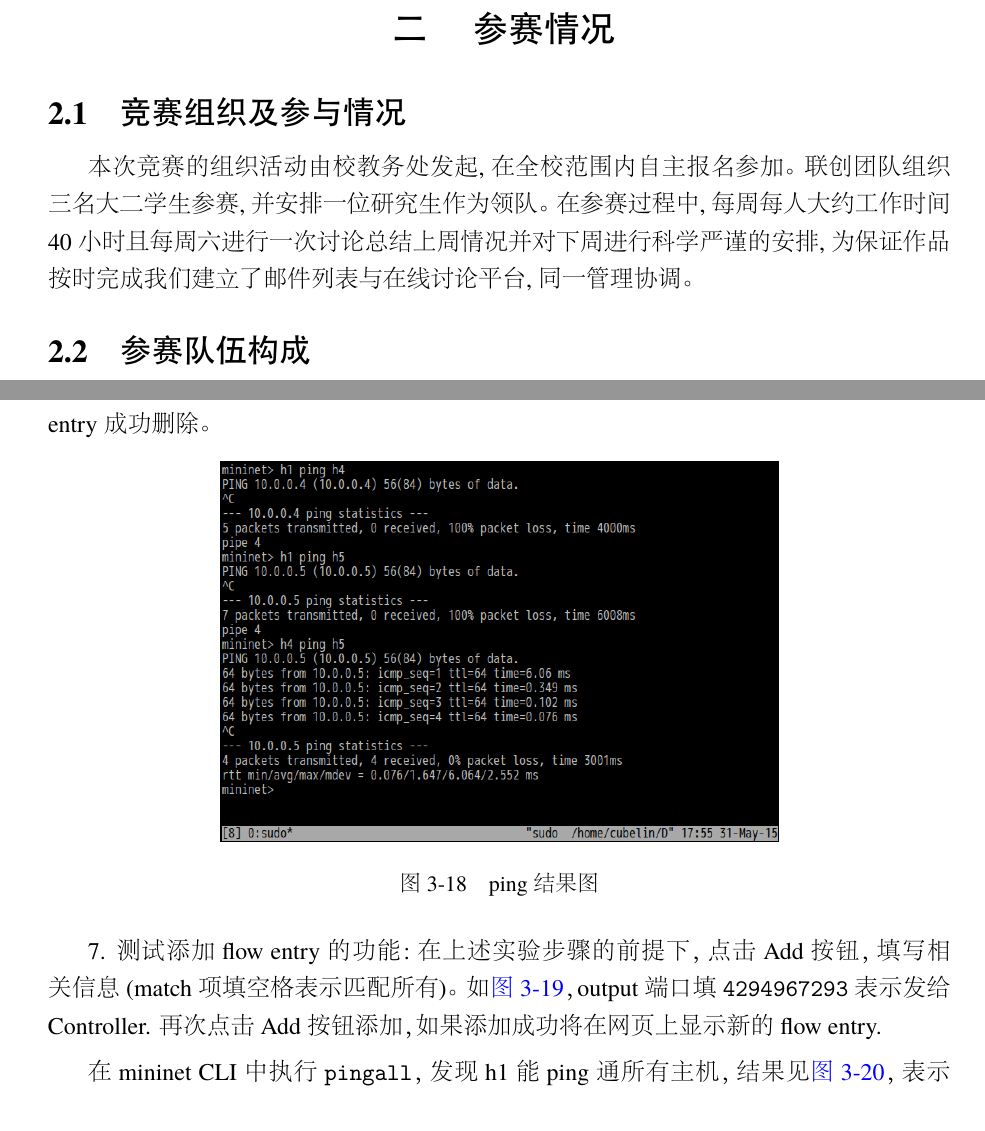
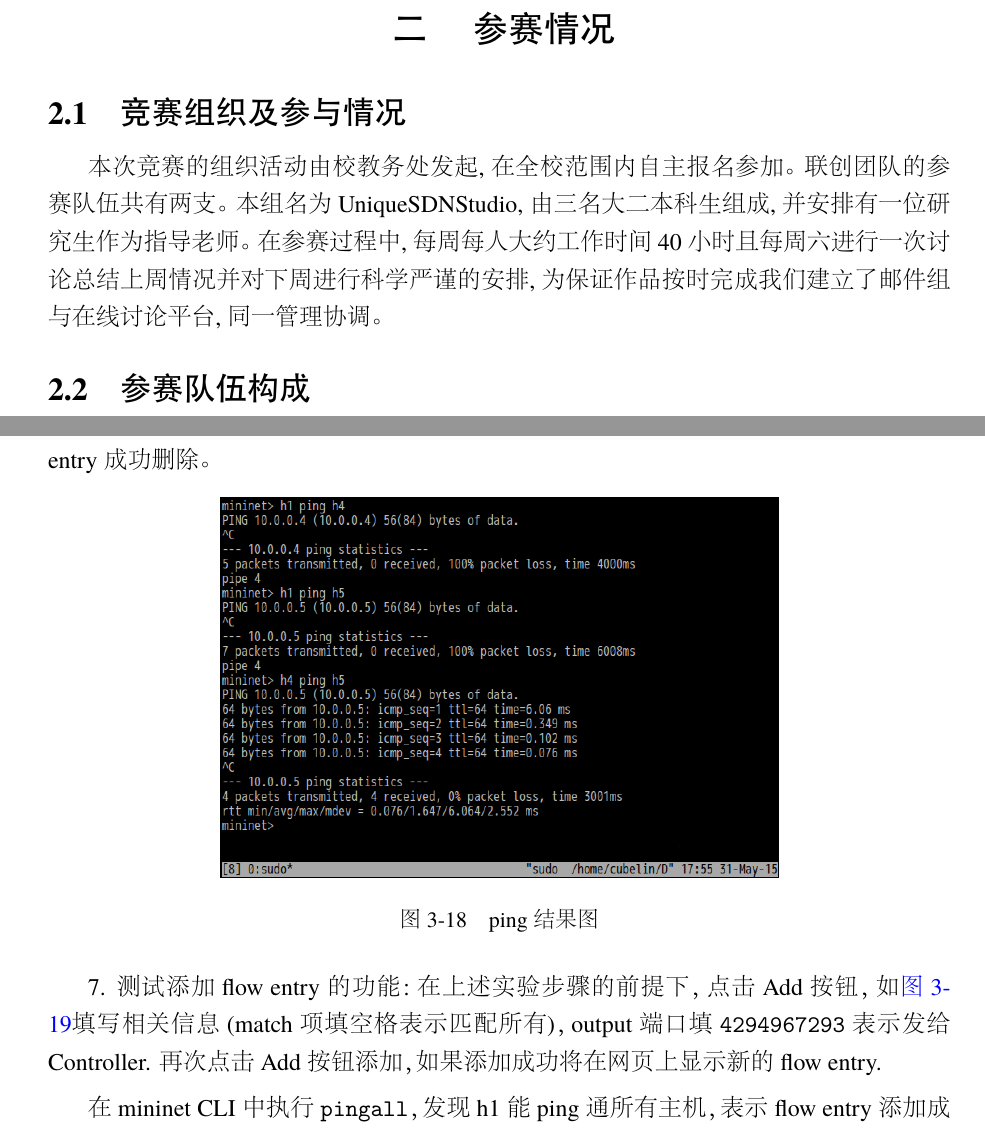
Before and after one commit to cubarco/SDN-2015, a LaTeX thesis (documents/SDN2015.tex): two parts of pages 8 and 25 of 36, joined at a grey line, cut so that both start at the same text. The pictures show the PDF file documents/output/SDN2015.pdf that the author committed with the source.

Commit message:
Update document.
1. 更新参赛情况说明
2. 修正几处语法

```diff
--- a/documents/SDN2015.tex
+++ b/documents/SDN2015.tex
@@ -58,7 +58,7 @@ Mininet 是由一些虚拟的终端节点(end-hosts)、交换机、路由器连
 
 
 \section{竞赛组织及参与情况}
-本次竞赛的组织活动由校教务处发起,在全校范围内自主报名参加。联创团队组织三名大二学生参赛,并安排一位研究生作为领队。在参赛过程中,每周每人大约工作时间 40 小时且每周六进行一次讨论总结上周情况并对下周进行科学严谨的安排,为保证作品按时完成我们建立了邮件列表与在线讨论平台,同一管理协调。
+本次竞赛的组织活动由校教务处发起,在全校范围内自主报名参加。联创团队的参赛队伍共有两支。本组名为UniqueSDNStudio,由三名大二本科生组成,并安排有一位研究生作为指导老师。在参赛过程中,每周每人大约工作时间 40 小时且每周六进行一次讨论总结上周情况并对下周进行科学严谨的安排,为保证作品按时完成我们建立了邮件组与在线讨论平台,同一管理协调。
 \section{参赛队伍构成}
 \subsection{联创团队}
 联创团队$(Unique Studio)$于 2000 年 6 月创建于华中科技大学,是 $Teamwork$ 和
@@ -67,7 +67,7 @@ Mininet 是由一些虚拟的终端节点(end-hosts)、交换机、路由器连
 自成立到现在,联创团队已参加微软创新杯 11 次并 8 次进入全球总决赛拿下包括全球冠军等优秀成绩。
 除此之外,联创团队也多次参加各种大小型比赛并取得了骄人的成绩,并与$MICROSOFT$\texttrademark、$CSDN$\texttrademark 等公司保持着非常好的合作关系,同时加入微软中国组织的创新联盟。
 联创团队多年的发展积累了独特的文化和运作机制,同时跟踪技术发展的最前沿,这使得联创团队在华科乃至全国高校中独树一帜。
-\subsection{领队}
+\subsection{指导老师}
 \kai{周世伟}
 
 \textbf{华中科技大学} 2010级本科生，2014 级研究生,现就读于光电与电子信息学院光电信息工程专业。华中科技大学联创团队 IT 组和嵌入式组成员。曾 2 次获得国家奖学金。参与 微软创新杯$Imagine~Cup\texttrademark$ $IT~Challenge\textregistered$ 比赛,并进入中国区总决赛。曾获得
@@ -545,7 +545,7 @@ h4 ping h5
 \caption{ping 结果图}\label{fig:Q2_2-6}
 \end{figure}
 
-7. 测试添加 flow entry 的功能：在上述实验步骤的前提下，点击 Add 按钮，填写相关信息(match 项填空格表示匹配所有)。如\autoref{fig:Q2_2-7}，output 端口填 \code{4294967293} 表示发给 Controller. 再次点击 Add 按钮添加，如果添加成功将在网页上显示新的 flow entry.
+7. 测试添加 flow entry 的功能：在上述实验步骤的前提下，点击 Add 按钮，如\autoref{fig:Q2_2-7}填写相关信息(match 项填空格表示匹配所有)，output 端口填 \code{4294967293} 表示发给 Controller. 再次点击 Add 按钮添加，如果添加成功将在网页上显示新的 flow entry.
 
 \begin{figure}[!h]
 \centering
```
Also changed, not shown: documents/output/SDN2015.pdf, documents/SDN2015.tex (2 more changed lines).
